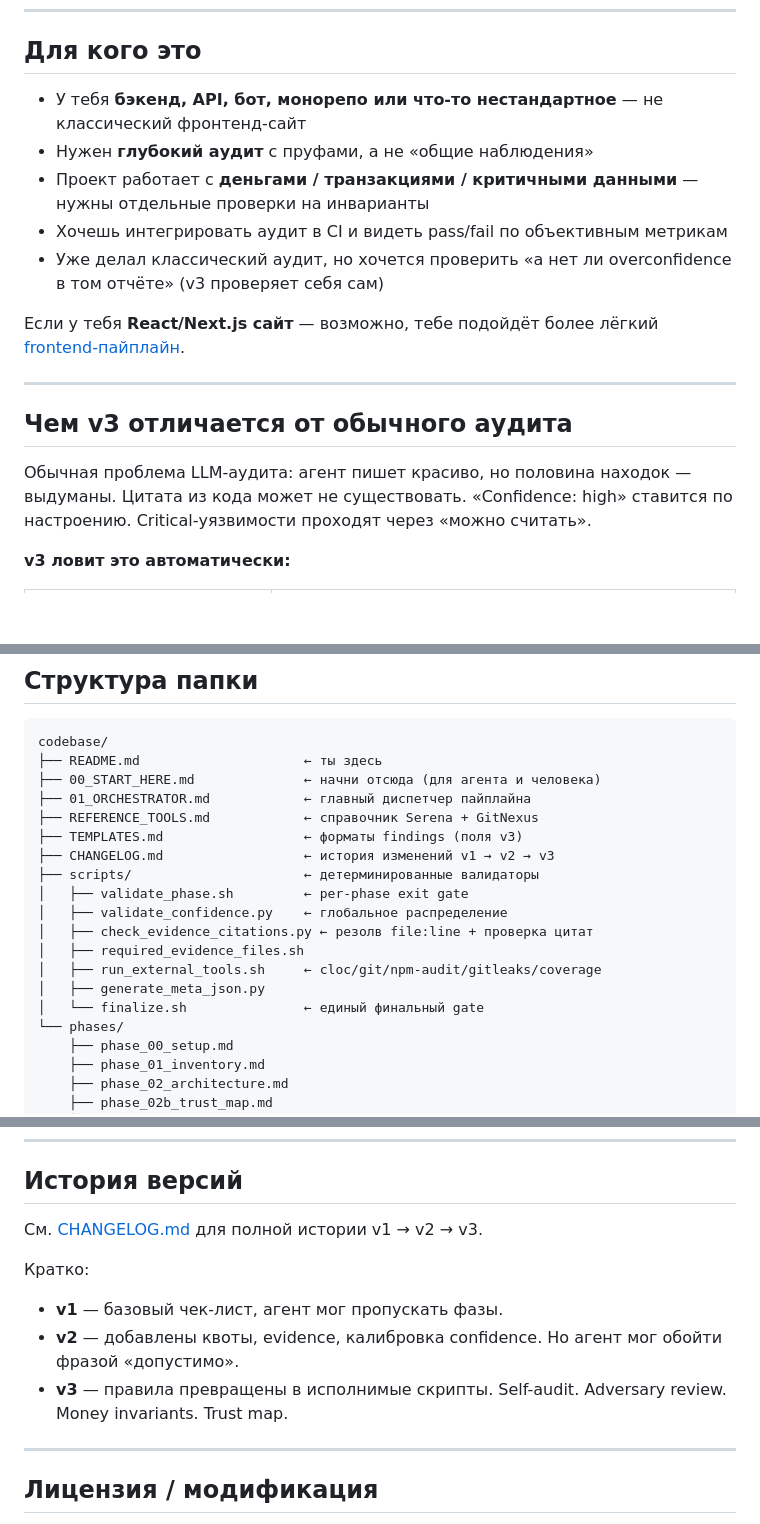
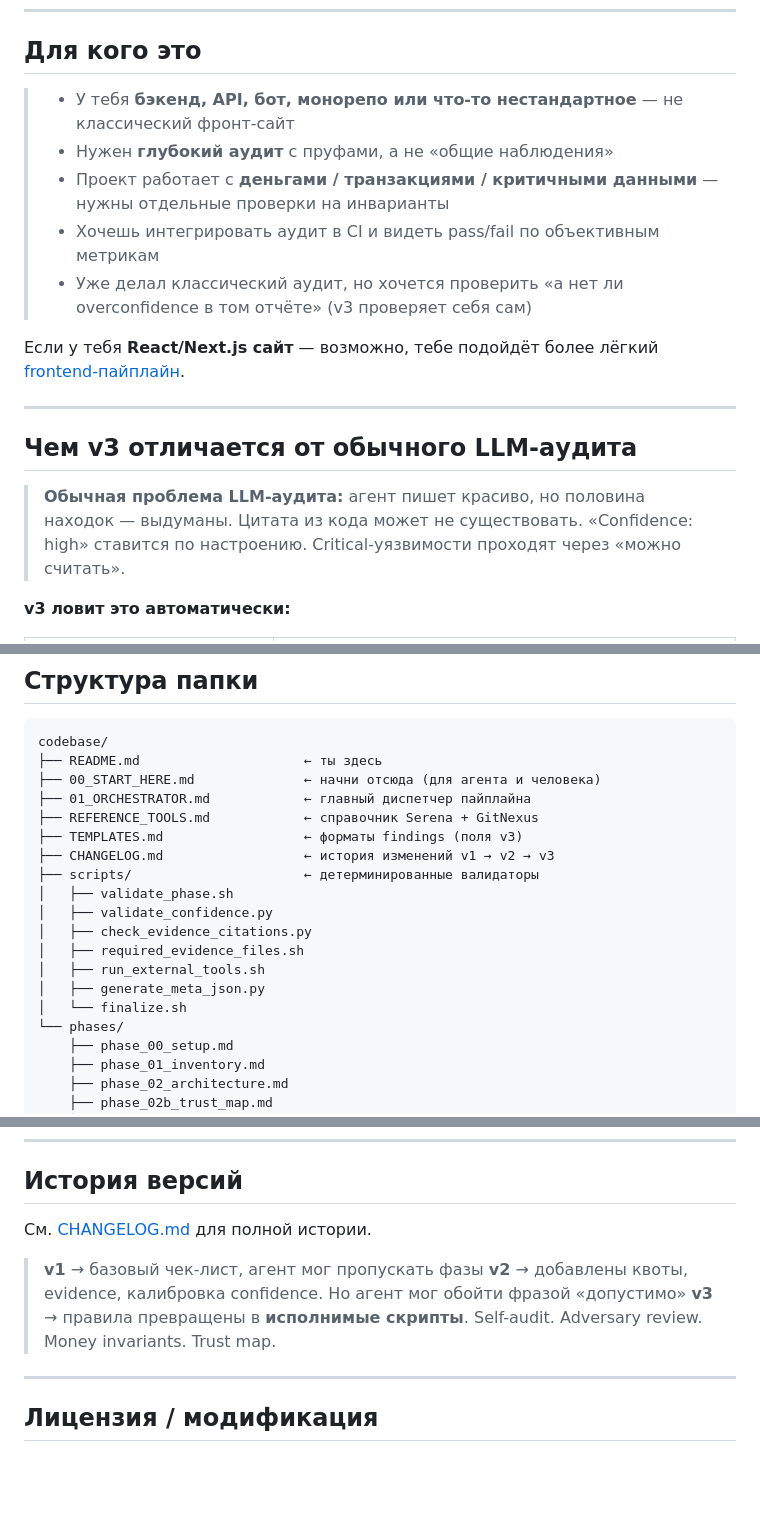
Before and after one commit to VKirill/audit-pipelines, a Markdown page: codebase/README.md, 3 parts joined by grey strips. GitHub-like rendering; blank space fills up the shorter version.

```diff
--- a/codebase/README.md
+++ b/codebase/README.md
@@ -6,19 +26,19 @@
 
 ## Для кого это
 
-- У тебя **бэкенд, API, бот, монорепо или что-то нестандартное** — не классический фронтенд-сайт
-- Нужен **глубокий аудит** с пруфами, а не «общие наблюдения»
-- Проект работает с **деньгами / транзакциями / критичными данными** — нужны отдельные проверки на инварианты
-- Хочешь интегрировать аудит в CI и видеть pass/fail по объективным метрикам
-- Уже делал классический аудит, но хочется проверить «а нет ли overconfidence в том отчёте» (v3 проверяет себя сам)
+> - У тебя **бэкенд, API, бот, монорепо или что-то нестандартное** — не классический фронт-сайт
+> - Нужен **глубокий аудит** с пруфами, а не «общие наблюдения»
+> - Проект работает с **деньгами / транзакциями / критичными данными** — нужны отдельные проверки на инварианты
+> - Хочешь интегрировать аудит в CI и видеть pass/fail по объективным метрикам
+> - Уже делал классический аудит, но хочется проверить «а нет ли overconfidence в том отчёте» (v3 проверяет себя сам)
 
 Если у тебя **React/Next.js сайт** — возможно, тебе подойдёт более лёгкий [frontend-пайплайн](../frontend).
 
 ---
 
-## Чем v3 отличается от обычного аудита
+## Чем v3 отличается от обычного LLM-аудита
 
-Обычная проблема LLM-аудита: агент пишет красиво, но половина находок — выдуманы. Цитата из кода может не существовать. «Confidence: high» ставится по настроению. Critical-уязвимости проходят через «можно считать».
+> **Обычная проблема LLM-аудита:** агент пишет красиво, но половина находок — выдуманы. Цитата из кода может не существовать. «Confidence: high» ставится по настроению. Critical-уязвимости проходят через «можно считать».
 
 **v3 ловит это автоматически:**
 
@@ -199,13 +249,13 @@ codebase/
 ├── TEMPLATES.md                  ← форматы findings (поля v3)
 ├── CHANGELOG.md                  ← история изменений v1 → v2 → v3
 ├── scripts/                      ← детерминированные валидаторы
-│   ├── validate_phase.sh         ← per-phase exit gate
-│   ├── validate_confidence.py    ← глобальное распределение
-│   ├── check_evidence_citations.py ← резолв file:line + проверка цитат
+│   ├── validate_phase.sh
+│   ├── validate_confidence.py
+│   ├── check_evidence_citations.py
 │   ├── required_evidence_files.sh
-│   ├── run_external_tools.sh     ← cloc/git/npm-audit/gitleaks/coverage
+│   ├── run_external_tools.sh
 │   ├── generate_meta_json.py
-│   └── finalize.sh               ← единый финальный gate
+│   └── finalize.sh
 └── phases/
     ├── phase_00_setup.md
     ├── phase_01_inventory.md
@@ -272,12 +334,11 @@ codebase/
 
 ## История версий
 
-См. [CHANGELOG.md](./CHANGELOG.md) для полной истории v1 → v2 → v3.
+См. [CHANGELOG.md](./CHANGELOG.md) для полной истории.
 
-Кратко:
-- **v1** — базовый чек-лист, агент мог пропускать фазы.
-- **v2** — добавлены квоты, evidence, калибровка confidence. Но агент мог обойти фразой «допустимо».
-- **v3** — правила превращены в исполнимые скрипты. Self-audit. Adversary review. Money invariants. Trust map.
+> **v1** → базовый чек-лист, агент мог пропускать фазы
+> **v2** → добавлены квоты, evidence, калибровка confidence. Но агент мог обойти фразой «допустимо»
+> **v3** → правила превращены в **исполнимые скрипты**. Self-audit. Adversary review. Money invariants. Trust map.
 
 ---
 
```
Also changed, not shown: other parts of codebase/README.md (+133 -67 lines), README.md (+213 -94 lines), frontend/README.md (+120 -54 lines).
